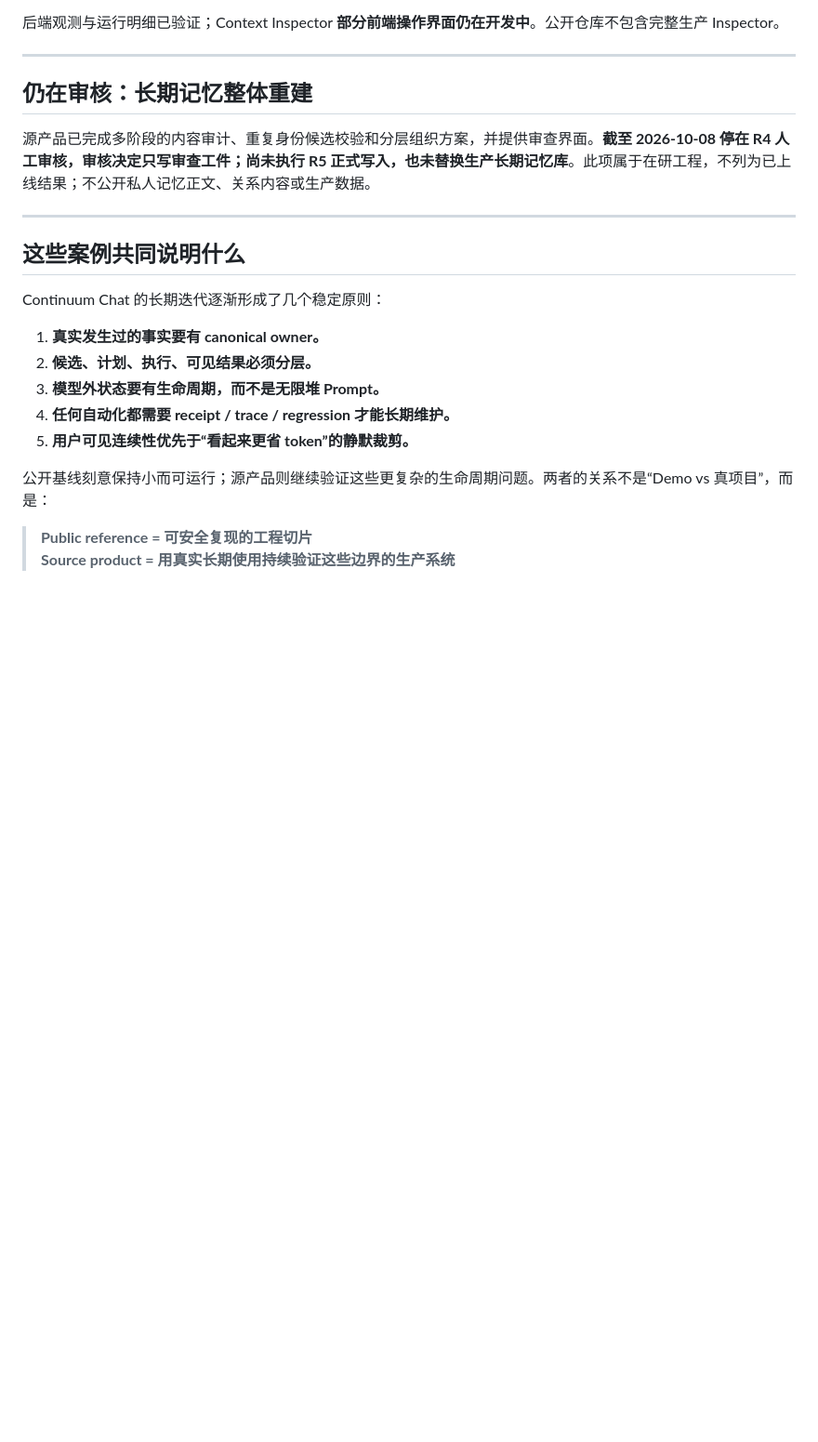
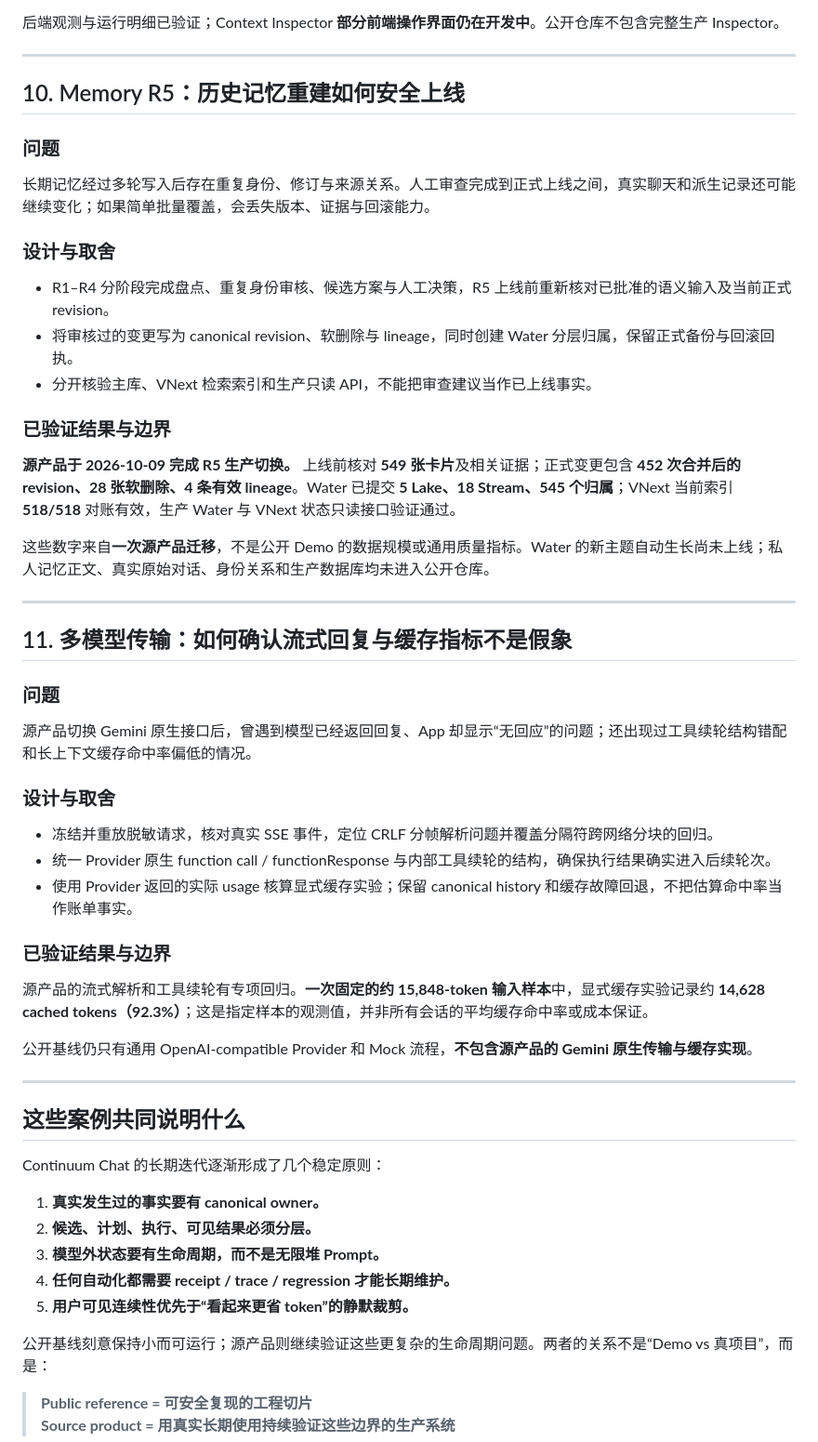
Before and after one commit to yuyu1838309000-cmd/continuum-chat, a Markdown page: docs/CASE_STUDIES.md, the part around the change. Shown at 93% size. GitHub-like rendering; blank space fills up the shorter version.

Commit message:
docs: verify R5 cutover and native-provider case studies

```diff
--- a/docs/CASE_STUDIES.md
+++ b/docs/CASE_STUDIES.md
@@ -313,9 +313,43 @@ Self Model 从“写几条人设 Prompt”变成了一条可审计的自我维
 
 ---
 
-## 仍在审核：长期记忆整体重建
+## 10. Memory R5：历史记忆重建如何安全上线
 
-源产品已完成多阶段的内容审计、重复身份候选校验和分层组织方案，并提供审查界面。**截至 2026-10-08 停在 R4 人工审核，审核决定只写审查工件；尚未执行 R5 正式写入，也未替换生产长期记忆库**。此项属于在研工程，不列为已上线结果；不公开私人记忆正文、关系内容或生产数据。
+### 问题
+
+长期记忆经过多轮写入后存在重复身份、修订与来源关系。人工审查完成到正式上线之间，真实聊天和派生记录还可能继续变化；如果简单批量覆盖，会丢失版本、证据与回滚能力。
+
+### 设计与取舍
+
+- R1–R4 分阶段完成盘点、重复身份审核、候选方案与人工决策，R5 上线前重新核对已批准的语义输入及当前正式 revision。
+- 将审核过的变更写为 canonical revision、软删除与 lineage，同时创建 Water 分层归属，保留正式备份与回滚回执。
+- 分开核验主库、VNext 检索索引和生产只读 API，不能把审查建议当作已上线事实。
+
+### 已验证结果与边界
+
+**源产品于 2026-10-09 完成 R5 生产切换。** 上线前核对 **549 张卡片**及相关证据；正式变更包含 **452 次合并后的 revision、28 张软删除、4 条有效 lineage**。Water 已提交 **5 Lake、18 Stream、545 个归属**；VNext 当前索引 **518/518** 对账有效，生产 Water 与 VNext 状态只读接口验证通过。
+
+这些数字来自**一次源产品迁移**，不是公开 Demo 的数据规模或通用质量指标。Water 的新主题自动生长尚未上线；私人记忆正文、真实原始对话、身份关系和生产数据库均未进入公开仓库。
+
+---
+
+## 11. 多模型传输：如何确认流式回复与缓存指标不是假象
+
+### 问题
+
+源产品切换 Gemini 原生接口后，曾遇到模型已经返回回复、App 却显示“无回应”的问题；还出现过工具续轮结构错配和长上下文缓存命中率偏低的情况。
+
+### 设计与取舍
+
+- 冻结并重放脱敏请求，核对真实 SSE 事件，定位 CRLF 分帧解析问题并覆盖分隔符跨网络分块的回归。
+- 统一 Provider 原生 function call / functionResponse 与内部工具续轮的结构，确保执行结果确实进入后续轮次。
+- 使用 Provider 返回的实际 usage 核算显式缓存实验；保留 canonical history 和缓存故障回退，不把估算命中率当作账单事实。
+
+### 已验证结果与边界
+
+源产品的流式解析和工具续轮有专项回归。**一次固定的约 15,848-token 输入样本**中，显式缓存实验记录约 **14,628 cached tokens（92.3%）**；这是指定样本的观测值，并非所有会话的平均缓存命中率或成本保证。
+
+公开基线仍只有通用 OpenAI-compatible Provider 和 Mock 流程，**不包含源产品的 Gemini 原生传输与缓存实现**。
 
 ---
 
```
